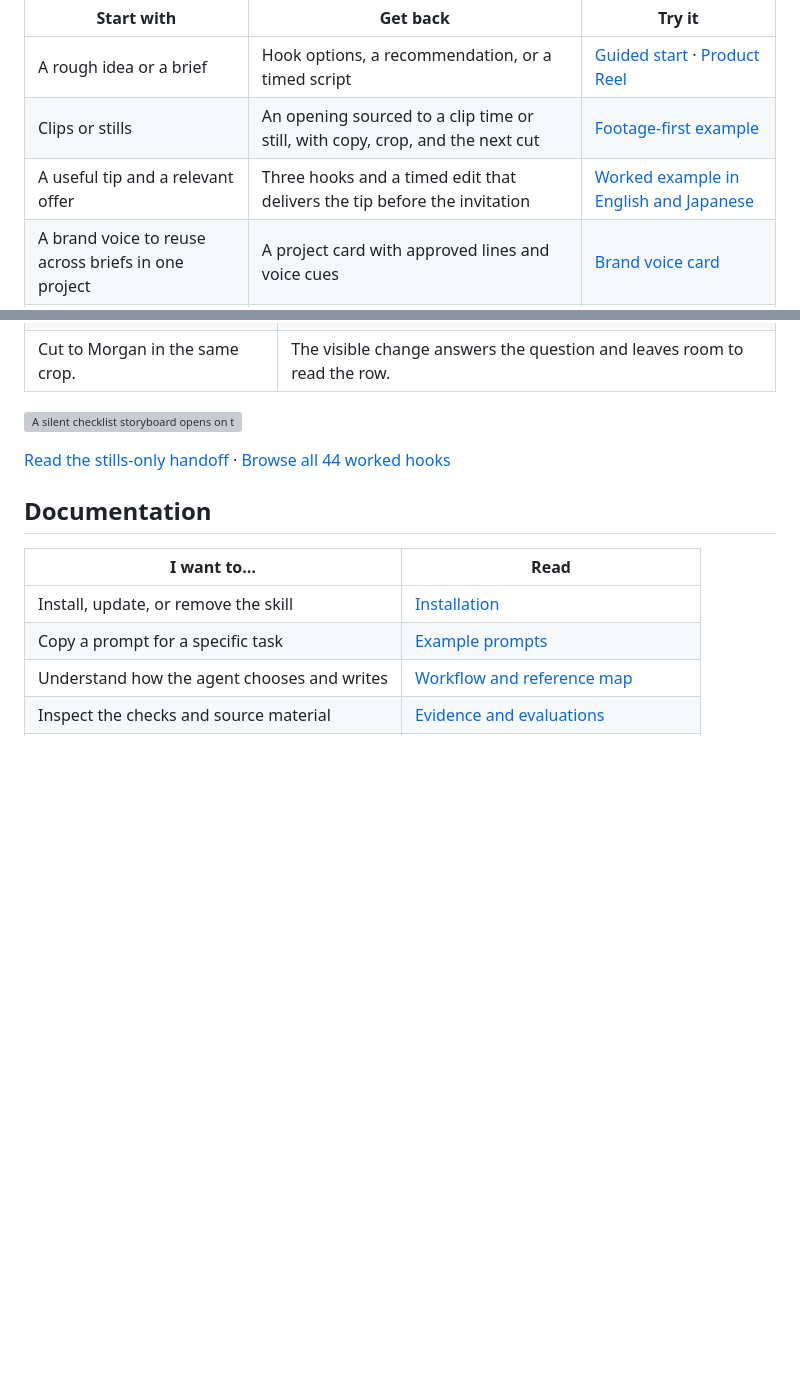
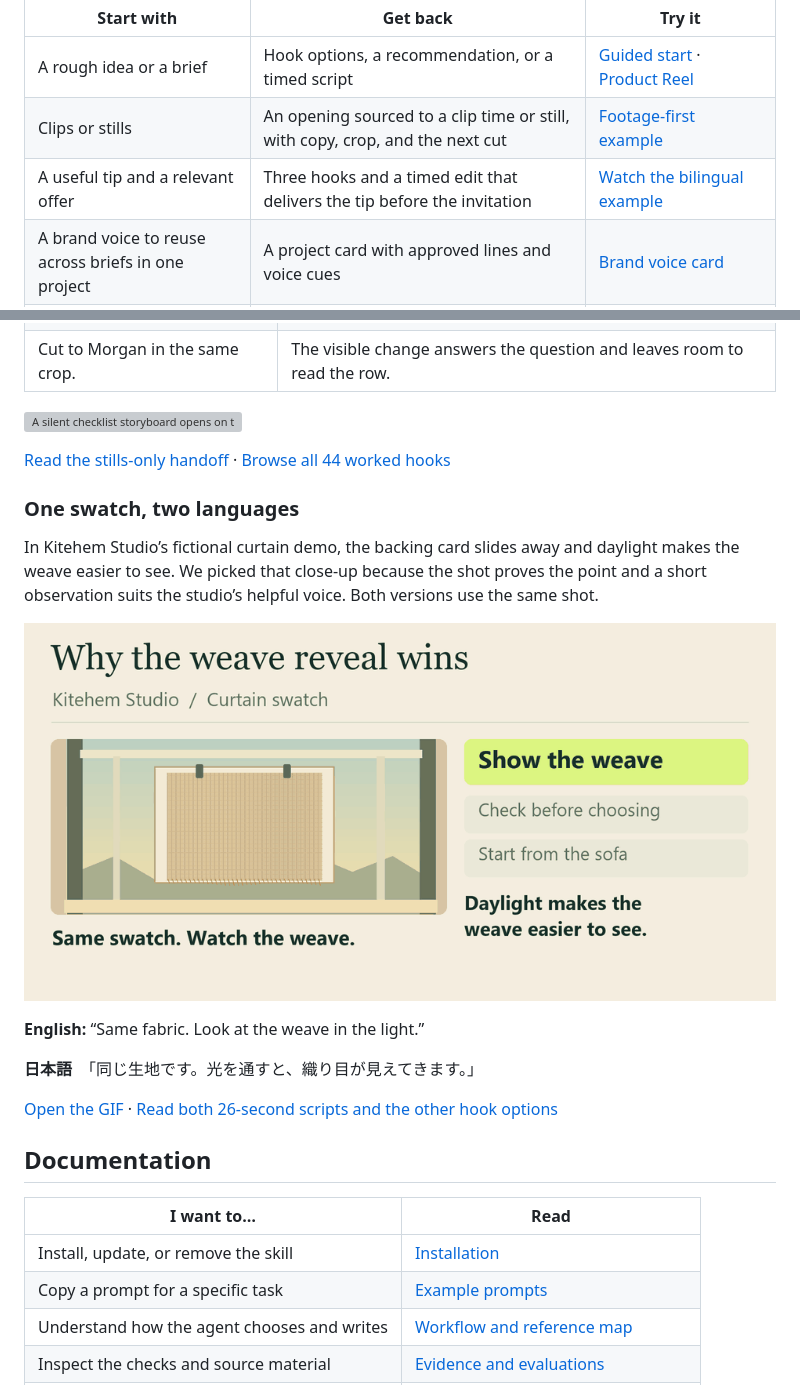
Before and after one commit to RobTar97/earned-attention, a Markdown page: README.md, 2 parts joined by grey strips. Rendered like a GitHub page; pictures changed too: docs/assets/kitehem-bilingual-demo.gif (added); blank space fills up the shorter version; grey boxes are pictures that could not be loaded.

Commit message:
Show bilingual Kitehem hook choice in README demo

```diff
--- a/README.md
+++ b/README.md
@@ -41,7 +41,7 @@ Write for TikTok, Instagram Reels, YouTube Shorts, or a longer educational video
 |---|---|---|
 | A rough idea or a brief | Hook options, a recommendation, or a timed script | [Guided start](docs/examples.md#start-with-guided-questions) · [Product Reel](docs/examples.md#1-create-a-product-demo-reel) |
 | Clips or stills | An opening sourced to a clip time or still, with copy, crop, and the next cut | [Footage-first example](docs/examples.md#15-pick-an-opening-from-stills) |
-| A useful tip and a relevant offer | Three hooks and a timed edit that delivers the tip before the invitation | [Worked example in English and Japanese](skills/psychological-content-strategy/references/utility-led-worked-example.md) |
+| A useful tip and a relevant offer | Three hooks and a timed edit that delivers the tip before the invitation | [Watch the bilingual example](#one-swatch-two-languages) |
 | A brand voice to reuse across briefs in one project | A project card with approved lines and voice cues | [Brand voice card](skills/psychological-content-strategy/references/project-brand-voice.md) |
 | A draft or retention data | A prioritised rewrite or a test of one plausible cause | [Rewrite a Short](docs/examples.md#2-repair-a-weak-educational-short) · [Read a retention chart](docs/examples.md#3-interpret-a-retention-chart) |
 | Customer notes, an offer, or a content goal | Supported creative angles, finished copy, or a content plan | [Discover angles](docs/examples.md#12-build-angles-from-bounded-customer-evidence) · [Write copy](docs/examples.md#4-write-concise-headlines-and-catchcopy) |
@@ -60,6 +60,18 @@ The GIF illustrates a fictional checklist demo. The footage shows **Schedule kic
 
 [Read the stills-only handoff](docs/examples.md#15-pick-an-opening-from-stills) · [Browse all 44 worked hooks](skills/psychological-content-strategy/references/hook-library.md)
 
+### One swatch, two languages
+
+In Kitehem Studio’s fictional curtain demo, the backing card slides away and daylight makes the weave easier to see. We picked that close-up because the shot proves the point and a short observation suits the studio’s helpful voice. Both versions use the same shot.
+
+![Illustrated Kitehem demo. The backing card slides away, revealing the weave in daylight. The chosen opening plays over two identical views of the swatch with English and Japanese lines.](docs/assets/kitehem-bilingual-demo.gif)
+
+**English:** “Same fabric. Look at the weave in the light.”
+
+**日本語**　「同じ生地です。光を通すと、織り目が見えてきます。」
+
+[Open the GIF](docs/assets/kitehem-bilingual-demo.gif) · [Read both 26-second scripts and the other hook options](skills/psychological-content-strategy/references/utility-led-worked-example.md)
+
 ## Documentation
 
 | I want to… | Read |
```
Also changed, not shown: CHANGELOG.md (+2 -0 lines).
